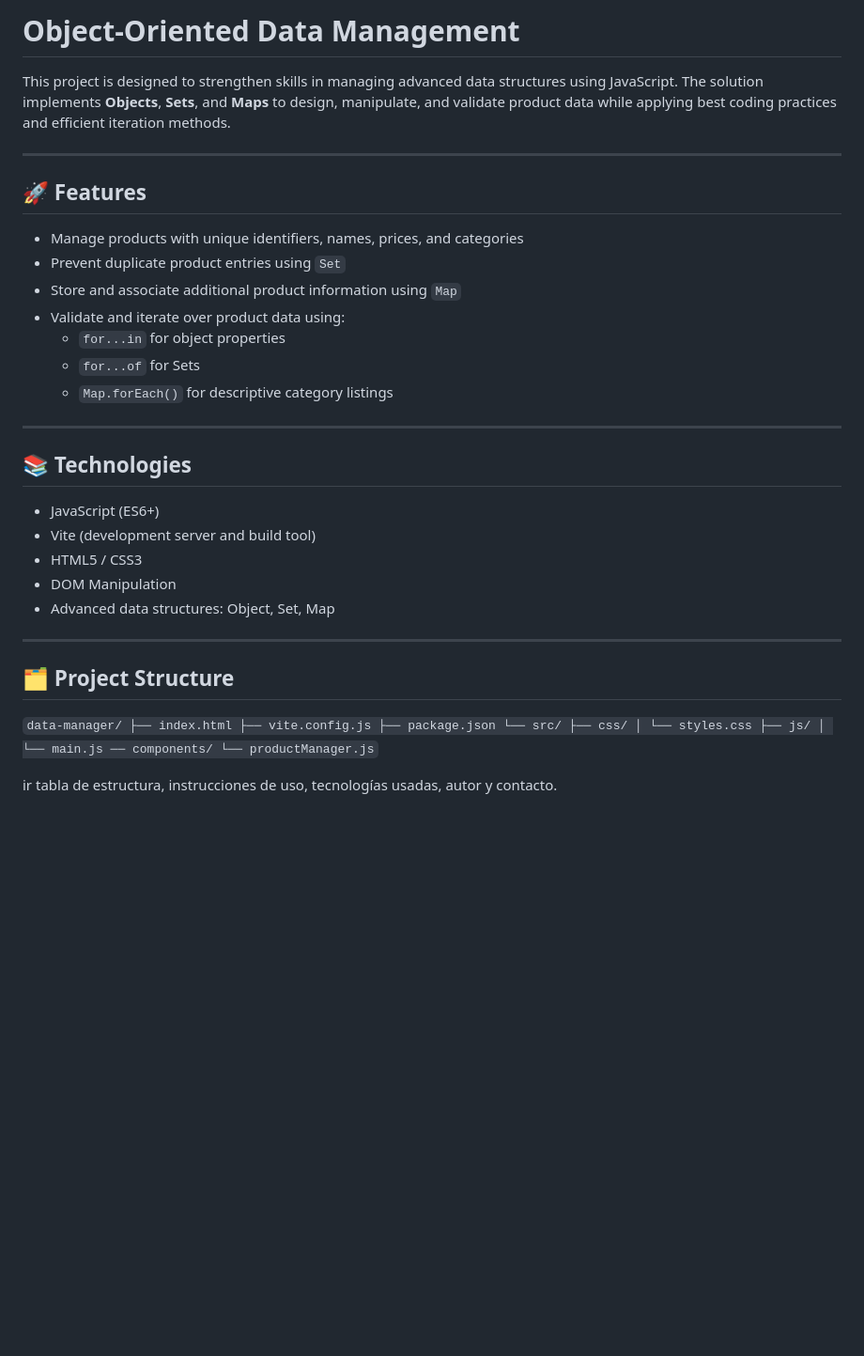
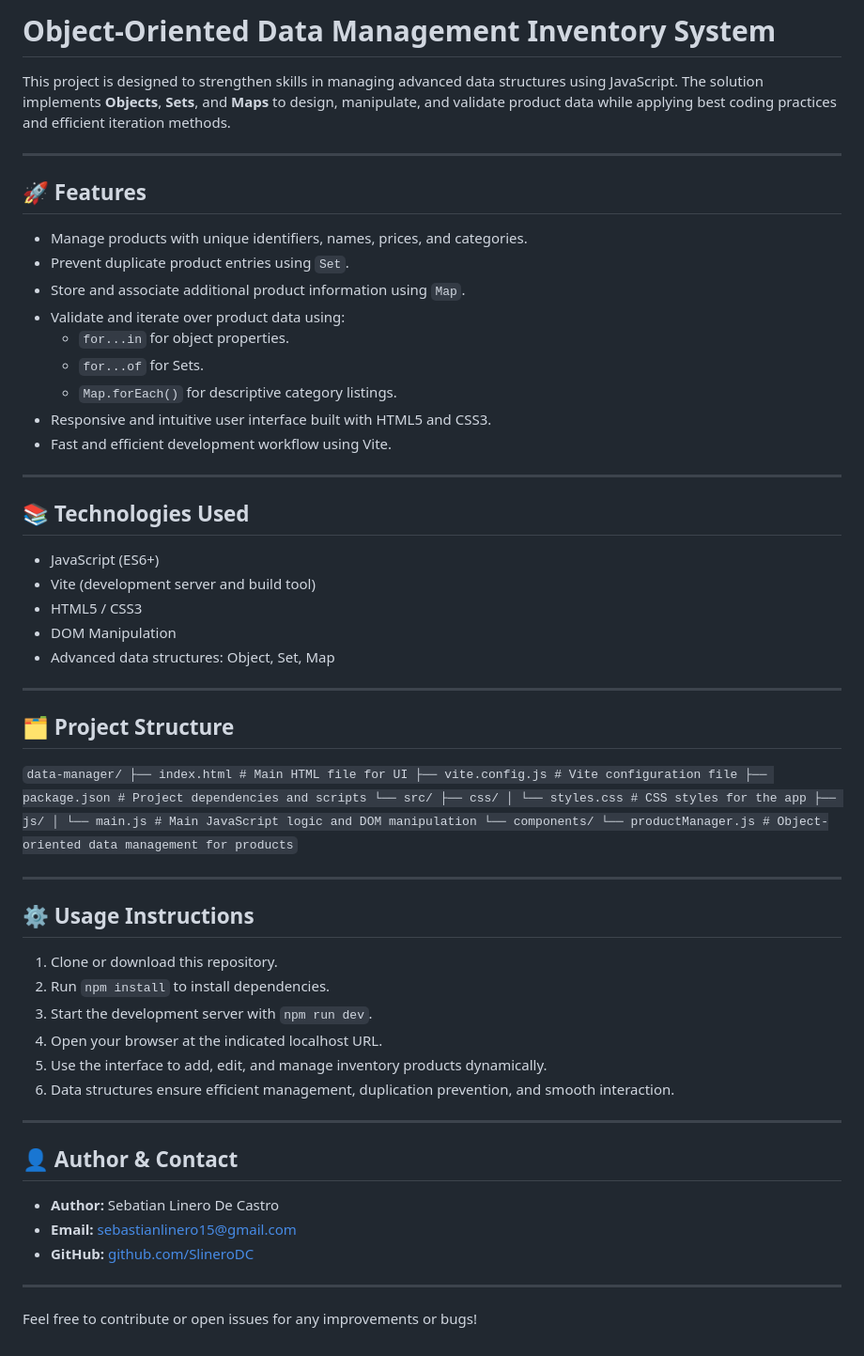
Before and after one commit to SlineroDC/data-manager, a Markdown page: README.md, the part around the change. Shown: that part at 94% size. Drawn GitHub-style; blank space fills up the shorter version.

Commit message:
feat:add template of project

```diff
--- a/README.md
+++ b/README.md
@@ -1,4 +1,4 @@
-# Object-Oriented Data Management
+# Object-Oriented Data Management Inventory System
 
 This project is designed to strengthen skills in managing advanced data structures using JavaScript. The solution implements **Objects**, **Sets**, and **Maps** to design, manipulate, and validate product data while applying best coding practices and efficient iteration methods.
 
@@ -6,17 +6,19 @@ This project is designed to strengthen skills in managing advanced data structur
 
 ## 🚀 Features
 
-- Manage products with unique identifiers, names, prices, and categories
-- Prevent duplicate product entries using `Set`
-- Store and associate additional product information using `Map`
+- Manage products with unique identifiers, names, prices, and categories.
+- Prevent duplicate product entries using `Set`.
+- Store and associate additional product information using `Map`.
 - Validate and iterate over product data using:
-  - `for...in` for object properties
-  - `for...of` for Sets
-  - `Map.forEach()` for descriptive category listings
+  - `for...in` for object properties.
+  - `for...of` for Sets.
+  - `Map.forEach()` for descriptive category listings.
+- Responsive and intuitive user interface built with HTML5 and CSS3.
+- Fast and efficient development workflow using Vite.
 
 ---
 
-## 📚 Technologies
+## 📚 Technologies Used
 
 - JavaScript (ES6+)
 - Vite (development server and build tool)
@@ -27,19 +29,40 @@ This project is designed to strengthen skills in managing advanced data structur
 ---
 
 ## 🗂️ Project Structure
+
 ``
 data-manager/
-├── index.html
-├── vite.config.js
-├── package.json
+├── index.html # Main HTML file for UI
+├── vite.config.js # Vite configuration file
+├── package.json # Project dependencies and scripts
 └── src/
 ├── css/
-│ └── styles.css
+│ └── styles.css # CSS styles for the app
 ├── js/
-│ └── main.js
-── components/
-└── productManager.js
+│ └── main.js # Main JavaScript logic and DOM manipulation
+└── components/
+└── productManager.js # Object-oriented data management for products
 ``
 
+---
 
-ir tabla de estructura, instrucciones de uso, tecnologías usadas, autor y contacto.
+## ⚙️ Usage Instructions
+
+1. Clone or download this repository.
+2. Run `npm install` to install dependencies.
+3. Start the development server with `npm run dev`.
+4. Open your browser at the indicated localhost URL.
+5. Use the interface to add, edit, and manage inventory products dynamically.
+6. Data structures ensure efficient management, duplication prevention, and smooth interaction.
+
+---
+
+## 👤 Author & Contact
+
+- **Author:** Sebatian Linero De Castro
+- **Email:** sebastianlinero15@gmail.com
+- **GitHub:** [github.com/SlineroDC](https://github.com/SlineroDC)
+
+---
+
+Feel free to contribute or open issues for any improvements or bugs!
```
Also changed, not shown: src/img/discordLogo.png (added), src/img/logoGithub.png (added), 10 other files.
